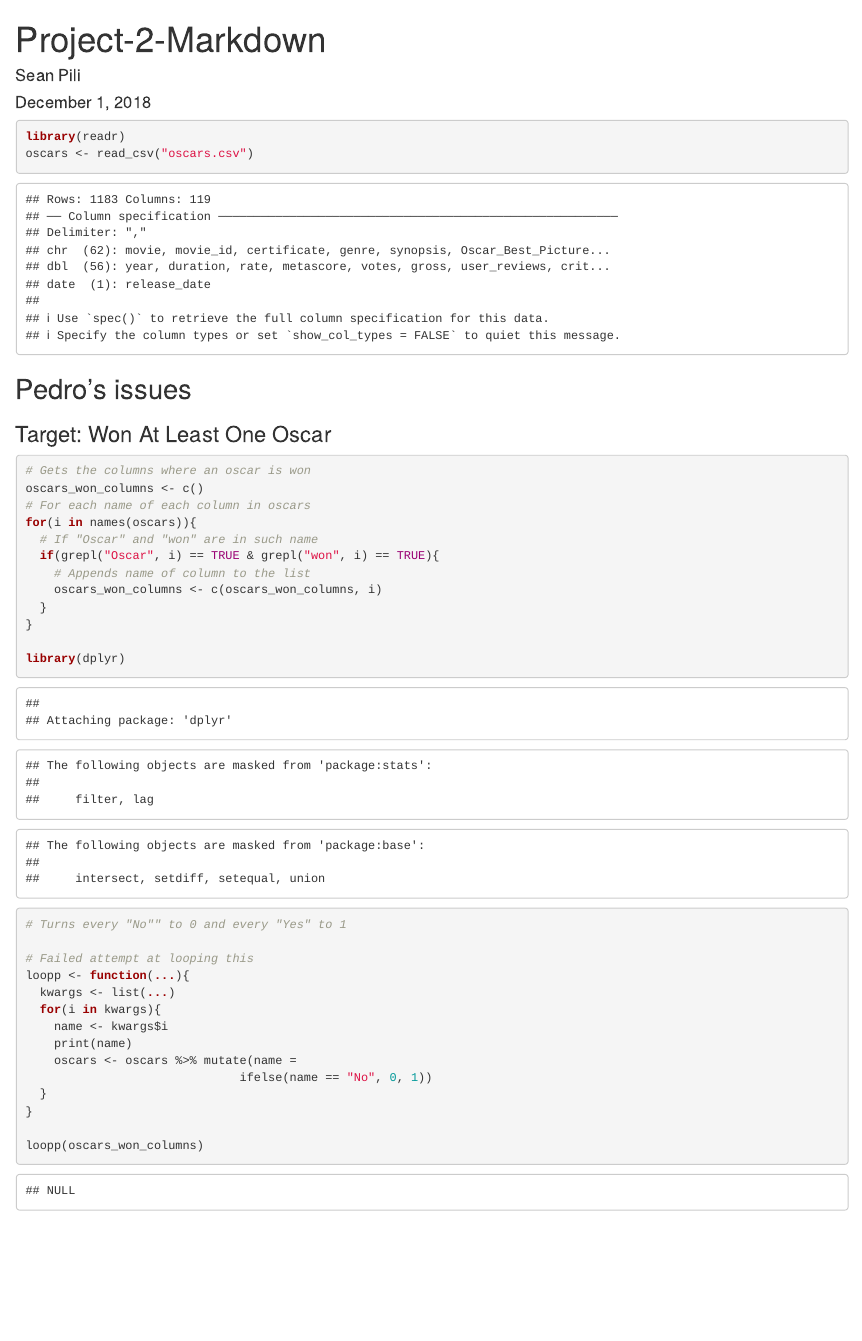
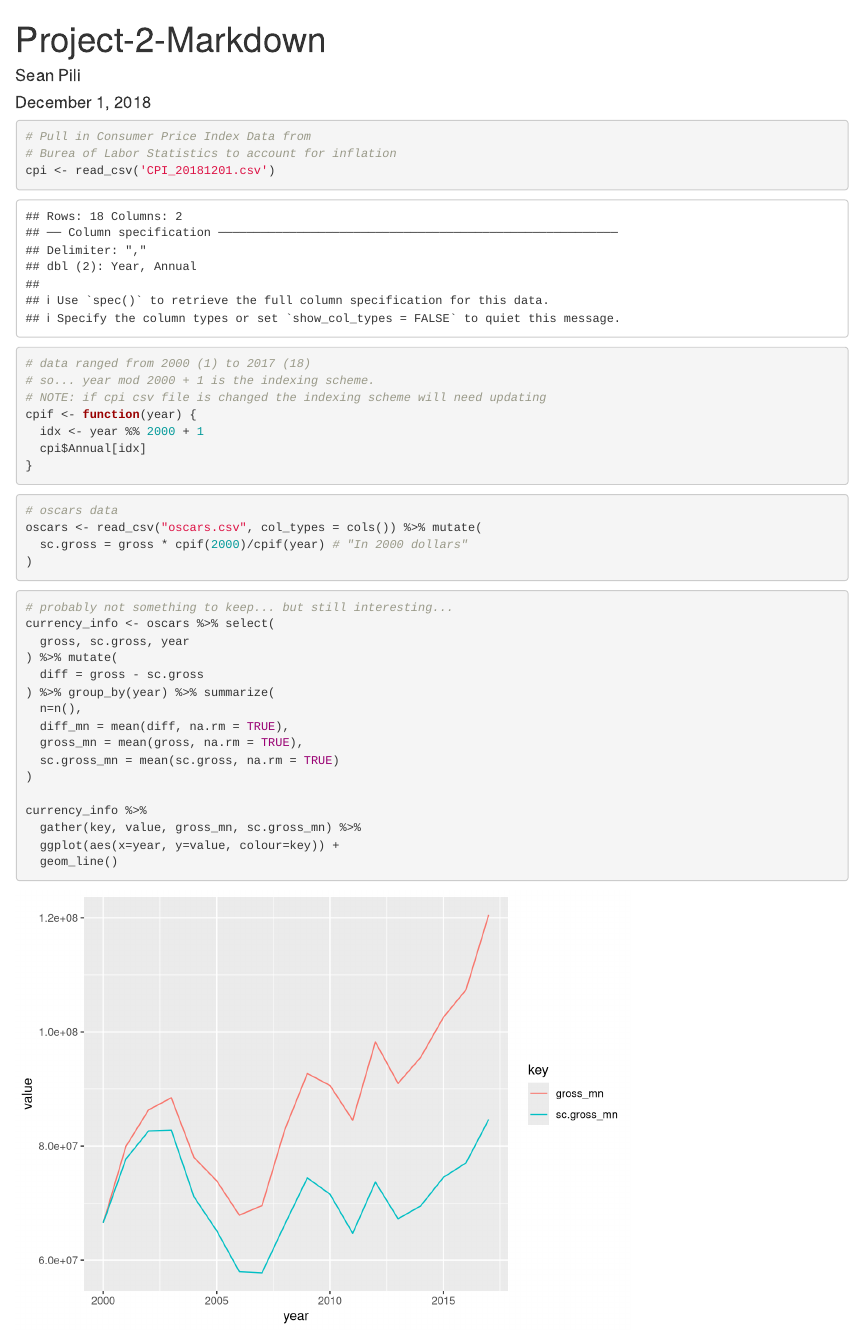
Before and after one commit to zbuckley/project-2, an R Markdown document (proj2.Rmd): the page in a window 1100 px wide, from its top. Rendered offline with R 4.5, knitr and Pandoc, with nearby package versions; some code elsewhere in the file could not run offline.

Commit message:
currency scaling seems to be working and validated

````diff
--- a/proj2.Rmd
+++ b/proj2.Rmd
@@ -5,6 +5,4 @@ date: "December 1, 2018"
 output: html_document
 ---
 
-```{r}
-library(readr)
-oscars <- read_csv("oscars.csv")
+```{r install_functions, include=FALSE}
@@ -10,0 +12 @@ oscars <- read_csv("oscars.csv")
+#  inspired by https://stackoverflow.com/questions/4090169/elegant-way-to-check-for-missing-packages-and-install-them
@@ -10,0 +20 @@ oscars <- read_csv("oscars.csv")
+#  inspired by https://stackoverflow.com/questions/8175912/load-multiple-packages-at-once
@@ -11,4 +26,6 @@ oscars <- read_csv("oscars.csv")
 ```
 
 
-```{r}
+```{r imports, include=FALSE}
+package_apply_all(
+  c(
@@ -15,14 +35,45 @@ oscars <- read_csv("oscars.csv")
+    'tidyr' # needed for the gather function
+  ), require)
+```
 
-
-
-
+```{r helpers}
+# Pull in Consumer Price Index Data from
+# Burea of Labor Statistics to account for inflation
+cpi <- read_csv('CPI_20181201.csv')
+# data ranged from 2000 (1) to 2017 (18)
+# so... year mod 2000 + 1 is the indexing scheme.
+# NOTE: if cpi csv file is changed the indexing scheme will need updating
+cpif <- function(year) {
+  idx <- year %% 2000 + 1
+  cpi$Annual[idx]
+}
 
 ```
 
+```{r initialize}
+# oscars data
+oscars <- read_csv("oscars.csv", col_types = cols()) %>% mutate(
+  sc.gross = gross * cpif(2000)/cpif(year) # "In 2000 dollars"
+)
+```
 
+```{r currency_validation}
+# probably not something to keep... but still interesting...
+currency_info <- oscars %>% select(
+  gross, sc.gross, year
+) %>% mutate(
+  diff = gross - sc.gross
+) %>% group_by(year) %>% summarize(
+  n=n(),
+  diff_mn = mean(diff, na.rm = TRUE),
+  gross_mn = mean(gross, na.rm = TRUE),
+  sc.gross_mn = mean(sc.gross, na.rm = TRUE)
+)
 
-```{r}
-
+currency_info %>%
+  gather(key, value, gross_mn, sc.gross_mn) %>%
+  ggplot(aes(x=year, y=value, colour=key)) +
+  geom_line()
 ```
 
 ## Pedro's issues
````
Also changed, not shown: proj2.Rmd (18 more changed lines).
